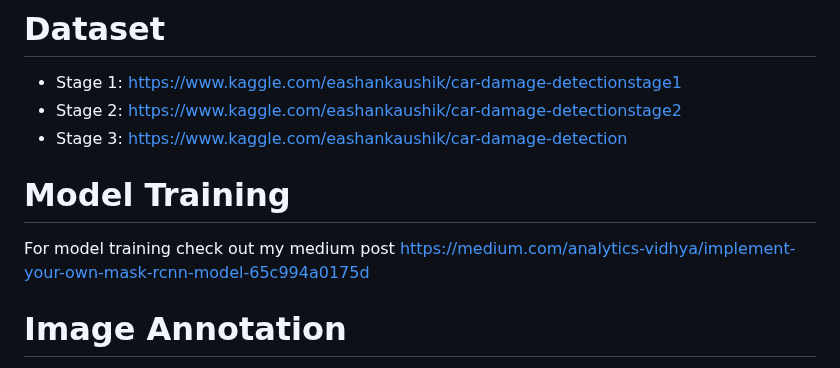
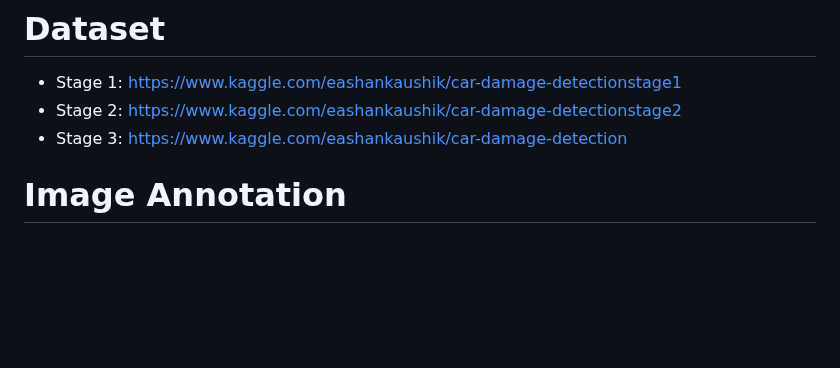
Before and after one commit to ShikharSrivastava-aiml/AssessingCarDamageusing-ComputerVision, a Markdown page: README.md, the part around the change. Rendered like a GitHub page; blank space fills up the shorter version.

```diff
--- a/README.md
+++ b/README.md
@@ -10,8 +10,6 @@ Car damage detection using Mask Regional Convolution Neural Network
 - Stage 2: https://www.kaggle.com/eashankaushik/car-damage-detectionstage2
 - Stage 3: https://www.kaggle.com/eashankaushik/car-damage-detection
 
-# Model Training
-For model training check out my medium post https://medium.com/analytics-vidhya/implement-your-own-mask-rcnn-model-65c994a0175d
 
 # Image Annotation
 
```
